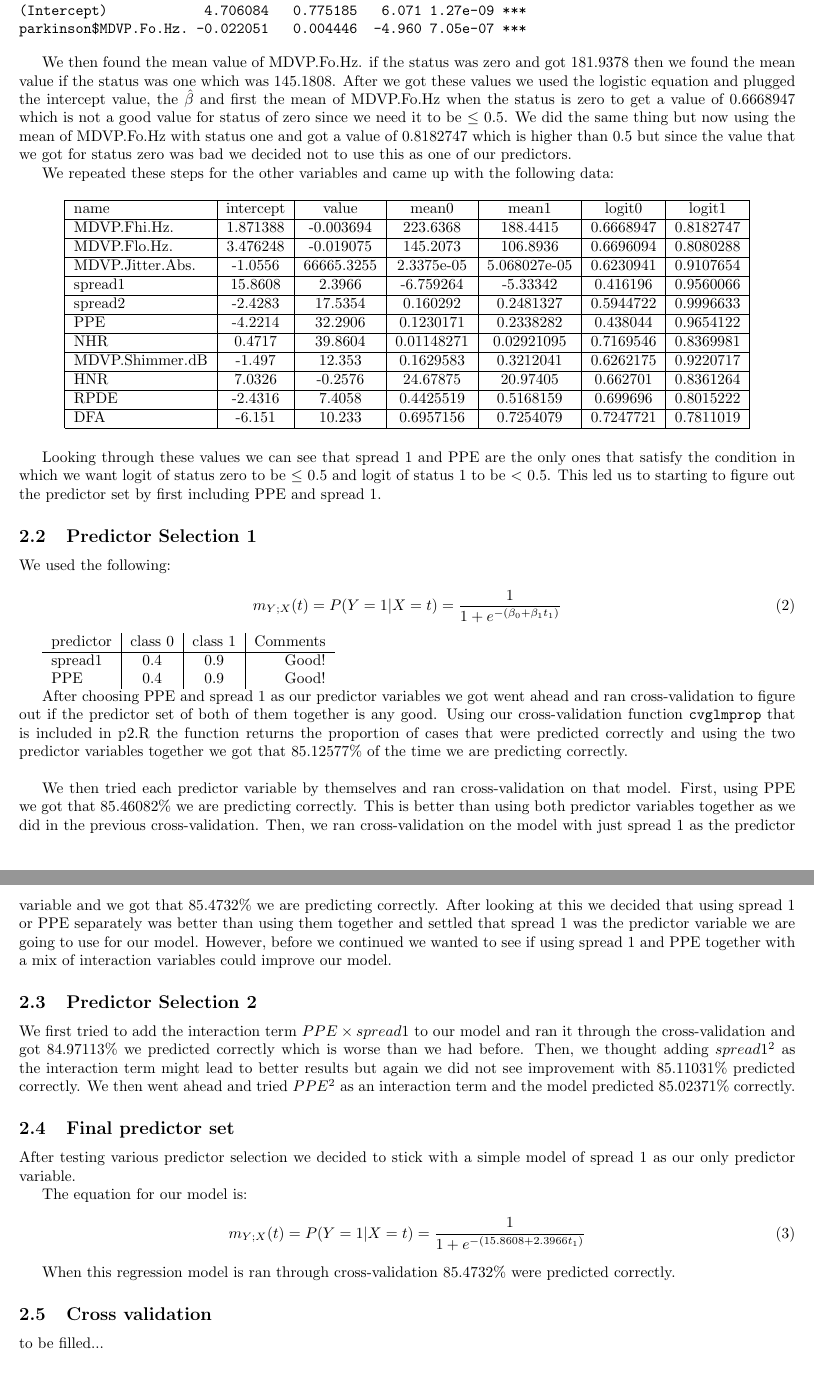
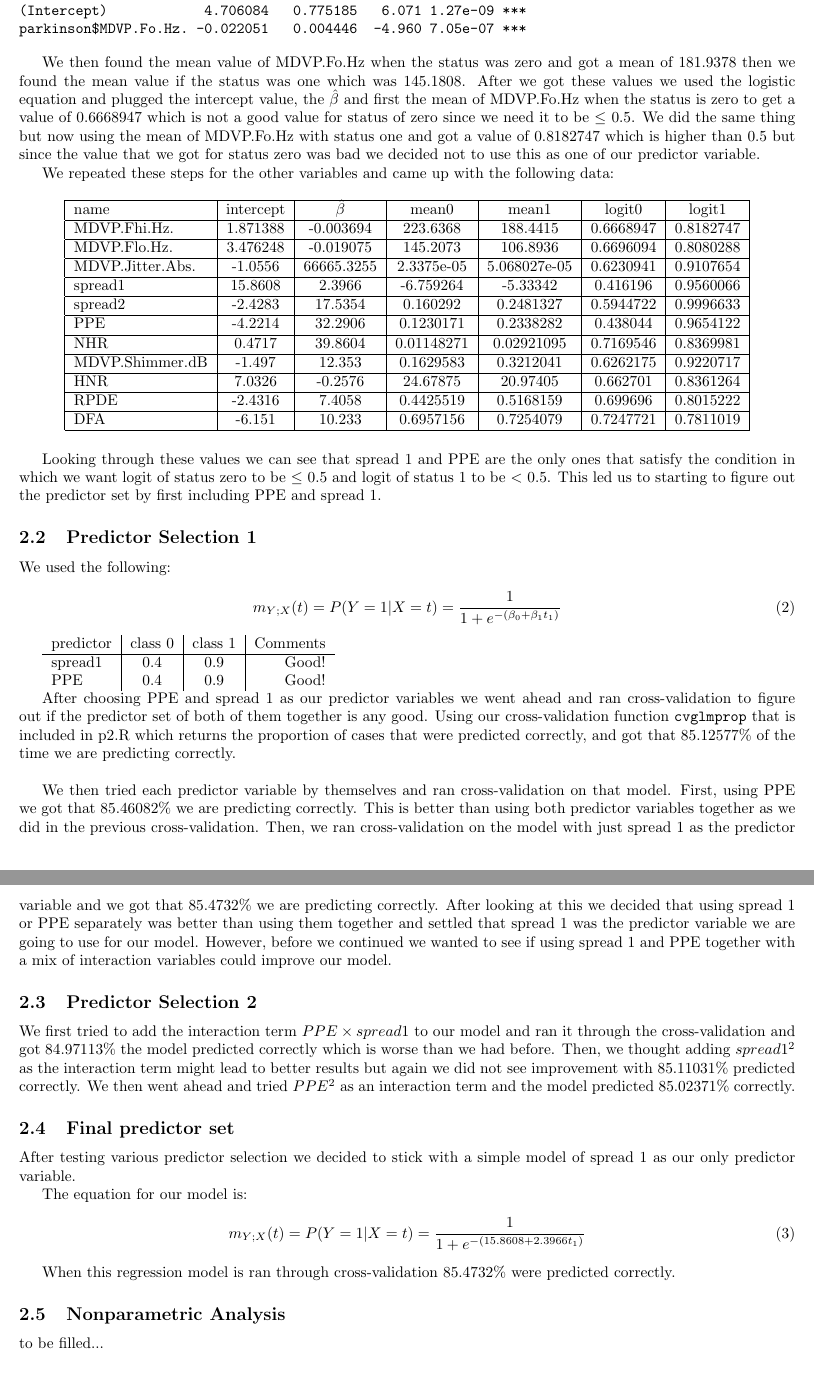
Before and after one commit to aaronokano/ecs132-project, a LaTeX document (project.tex): two parts of pages 5 and 6 of 8, joined at a grey line, cut so that both start at the same text. Compiled offline with pdfLaTeX.

Commit message:
some small changes

```diff
--- a/project.tex
+++ b/project.tex
@@ -245,7 +245,7 @@ From this we got the following output:
 parkinson$MDVP.Fo.Hz. -0.022051   0.004446  -4.960 7.05e-07 ***
 \end{verbatim}
 
-We then found the mean value of MDVP.Fo.Hz. if the status was zero and got 181.9378 then we found the mean value if the status was one which was 145.1808. After we got these values we used the logistic equation and plugged the intercept value, the $\hat{\beta}$ and first the mean of MDVP.Fo.Hz when the status is zero to get a value of 0.6668947 which is not a good value for status of zero since we need it to be $\leq$ 0.5. We did the same thing but now using the mean of MDVP.Fo.Hz with status one and got a value of 0.8182747 which is higher than 0.5 but since the value that we got for status zero was bad we decided not to use this as one of our predictors.
+We then found the mean value of MDVP.Fo.Hz when the status was zero and got a mean of 181.9378 then we found the mean value if the status was one which was 145.1808. After we got these values we used the logistic equation and plugged the intercept value, the $\hat{\beta}$ and first the mean of MDVP.Fo.Hz when the status is zero to get a value of 0.6668947 which is not a good value for status of zero since we need it to be $\leq$ 0.5. We did the same thing but now using the mean of MDVP.Fo.Hz with status one and got a value of 0.8182747 which is higher than 0.5 but since the value that we got for status zero was bad we decided not to use this as one of our predictor variable.
 
 We repeated these steps for the other variables and came up with the following data:
 
@@ -253,7 +253,7 @@ We repeated these steps for the other variables and came up with the following d
   \centering
 \begin{tabular}{|l|c|c|c|c|c|c|}
 \hline
-name & intercept & value & mean0 & mean1 & logit0 & logit1 \\
+name & intercept & $\hat{\beta}$ & mean0 & mean1 & logit0 & logit1 \\
 \hline
 MDVP.Fhi.Hz. & 1.871388 & -0.003694 & 223.6368 & 188.4415 & 0.6668947 & 0.8182747 \\
 \hline
@@ -299,11 +299,11 @@ spread1 & 0.4 & 0.9 & Good! \\
 PPE & 0.4 & 0.9 & Good! \\
 \end{tabular}
 
-After choosing PPE and spread 1 as our predictor variables we got went ahead and ran cross-validation to figure out if the predictor set of both of them together is any good. Using our cross-validation function \verb+cvglmprop+ that is included in p2.R the function returns the proportion of cases that were predicted correctly and using the two predictor variables together we got that 85.12577\% of the time we are predicting correctly.\\
+After choosing PPE and spread 1 as our predictor variables we went ahead and ran cross-validation to figure out if the predictor set of both of them together is any good. Using our cross-validation function \verb+cvglmprop+ that is included in p2.R which returns the proportion of cases that were predicted correctly, and got that 85.12577\% of the time we are predicting correctly.\\
 
 We then tried each predictor variable by themselves and ran cross-validation on that model. First, using PPE we got that 85.46082\% we are predicting correctly. This is better than using both predictor variables together as we did in the previous cross-validation. Then, we ran cross-validation on the model with just spread 1 as the predictor variable and we got that 85.4732\% we are predicting correctly. After looking at this we decided that using spread 1 or PPE separately was better than using them together and settled that spread 1 was the predictor variable we are going to use for our model. However, before we continued we wanted to see if using spread 1 and PPE together with a mix of interaction variables could improve our model.
 \subsection{Predictor Selection 2}
-We first tried to add the interaction term $PPE \times spread 1$ to our model and ran it through the cross-validation and got 84.97113\% we predicted correctly which is worse than we had before. Then, we thought adding $spread1^{2}$ as the interaction term might lead to better results but again we did not see improvement with 85.11031\% predicted correctly. We then went ahead and tried $PPE^{2}$ as an interaction term and the model predicted 85.02371\% correctly.
+We first tried to add the interaction term $PPE \times spread 1$ to our model and ran it through the cross-validation and got 84.97113\% the model predicted correctly which is worse than we had before. Then, we thought adding $spread1^{2}$ as the interaction term might lead to better results but again we did not see improvement with 85.11031\% predicted correctly. We then went ahead and tried $PPE^{2}$ as an interaction term and the model predicted 85.02371\% correctly.
 \subsection{Final predictor set}
 
 After testing various predictor selection we decided to stick with a simple model of spread 1 as our only predictor variable.
@@ -316,7 +316,7 @@ t_1)}}
 \end{equation}
 
 When this regression model is ran through cross-validation 85.4732\% were predicted correctly.
-\subsection{Cross validation}
+\subsection{Nonparametric Analysis}
 
 to be filled...
 
```
Also changed, not shown: project.pdf, 2 other files.
